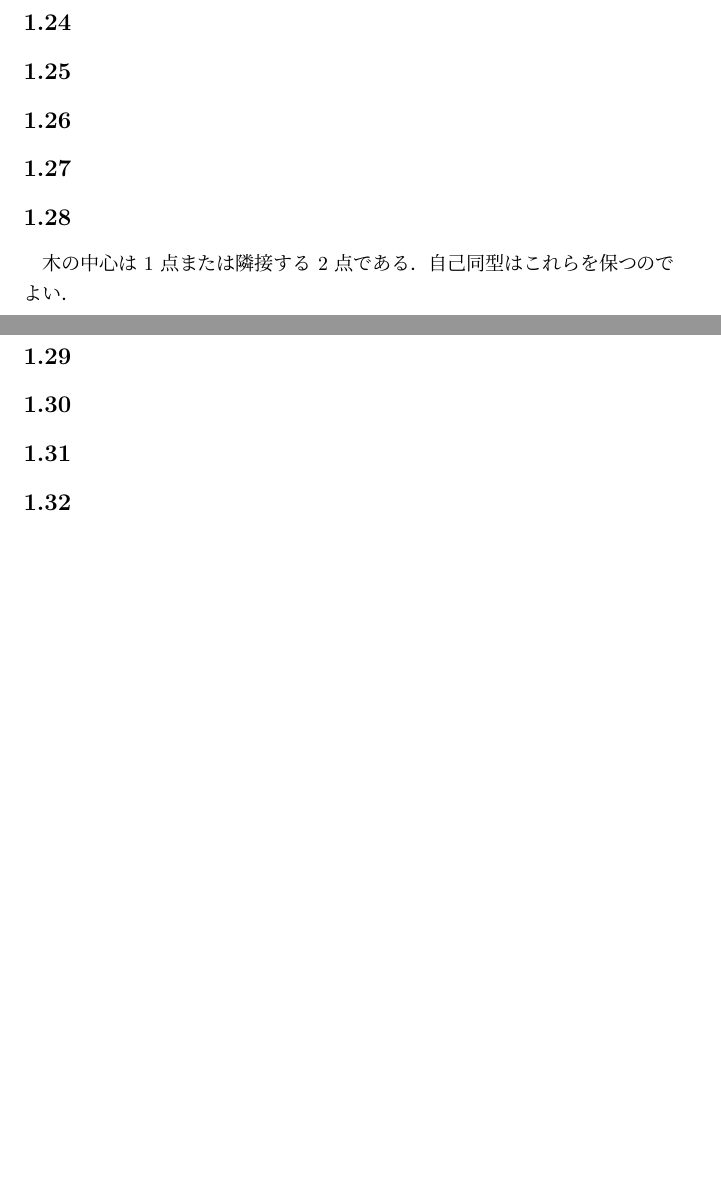
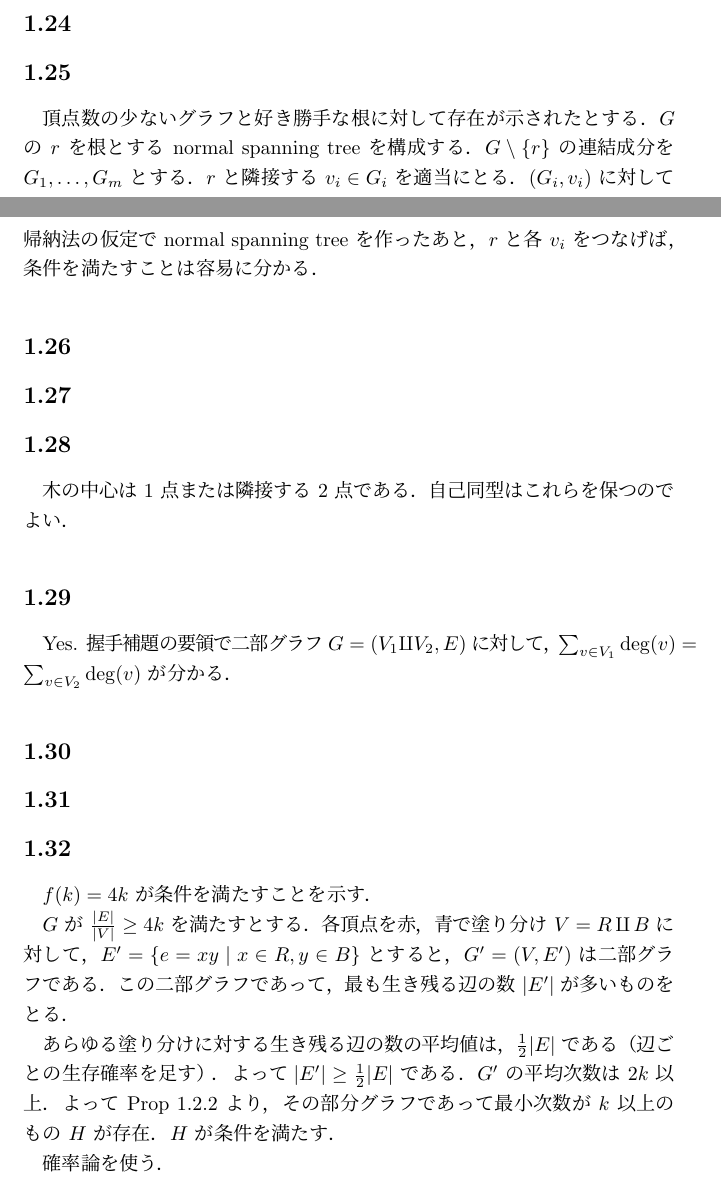
Before and after one commit to maspypy/graphtheory_diestel, a LaTeX document (main.tex, which reads chap1/25.tex, chap1/29.tex, chap1/32.tex): two parts of pages 4 and 5 of 16 before the commit and two parts of pages 3 and 4 of 16 after it, joined at a grey line, cut so that both start at the same text, the shorter picture padded with empty space. Compiled offline with pLaTeX and dvipdfmx.

Commit message:
add solutions

```diff
--- a/chap1/25.tex
+++ b/chap1/25.tex
@@ -1 +1,6 @@
 \subsection{}
+頂点数の少ないグラフと好き勝手な根に対して存在が示されたとする．
+$G$ の $r$ を根とする normal spanning tree を構成する．
+$G\setminus \{r\}$ の連結成分を $G_1, \ldots, G_m$ とする．
+$r$ と隣接する $v_i \in G_i$ を適当にとる．$(G_i, v_i)$ に対して帰納法の仮定で normal spanning tree を作ったあと，
+$r$ と各 $v_i$ をつなげば，条件を満たすことは容易に分かる．
--- a/chap1/29.tex
+++ b/chap1/29.tex
@@ -1 +1,2 @@
 \subsection{}
+Yes. 握手補題の要領で二部グラフ $G = (V_1\amalg V_2, E)$ に対して，$\sum_{v\in V_1}\deg(v) = \sum_{v\in V_2}\deg(v)$ が分かる．
--- a/chap1/32.tex
+++ b/chap1/32.tex
@@ -1 +1,12 @@
 \subsection{}
+$f(k) = 4k$ が条件を満たすことを示す．
+
+$G$ が $\frac{|E|}{|V|} \geq 4k$ を満たすとする．
+各頂点を赤，青で塗り分け $V = R\amalg B$ に対して，$E' = \{e = xy\mid x\in R, y\in B\}$ とすると，$G' = (V, E')$ は二部グラフである．
+この二部グラフであって，最も生き残る辺の数 $|E'|$ が多いものをとる．
+
+あらゆる塗り分けに対する生き残る辺の数の平均値は，$\frac12 |E|$ である（辺ごとの生存確率を足す）．よって$|E'| \geq \frac12 |E|$ である．
+$G'$ の平均次数は $2k$ 以上．よって Prop~1.2.2 より，その部分グラフであって最小次数が $k$ 以上のもの $H$ が存在．$H$ が条件を満たす．
+
+
+確率論を使う．
```
Also changed, not shown: main.pdf.
